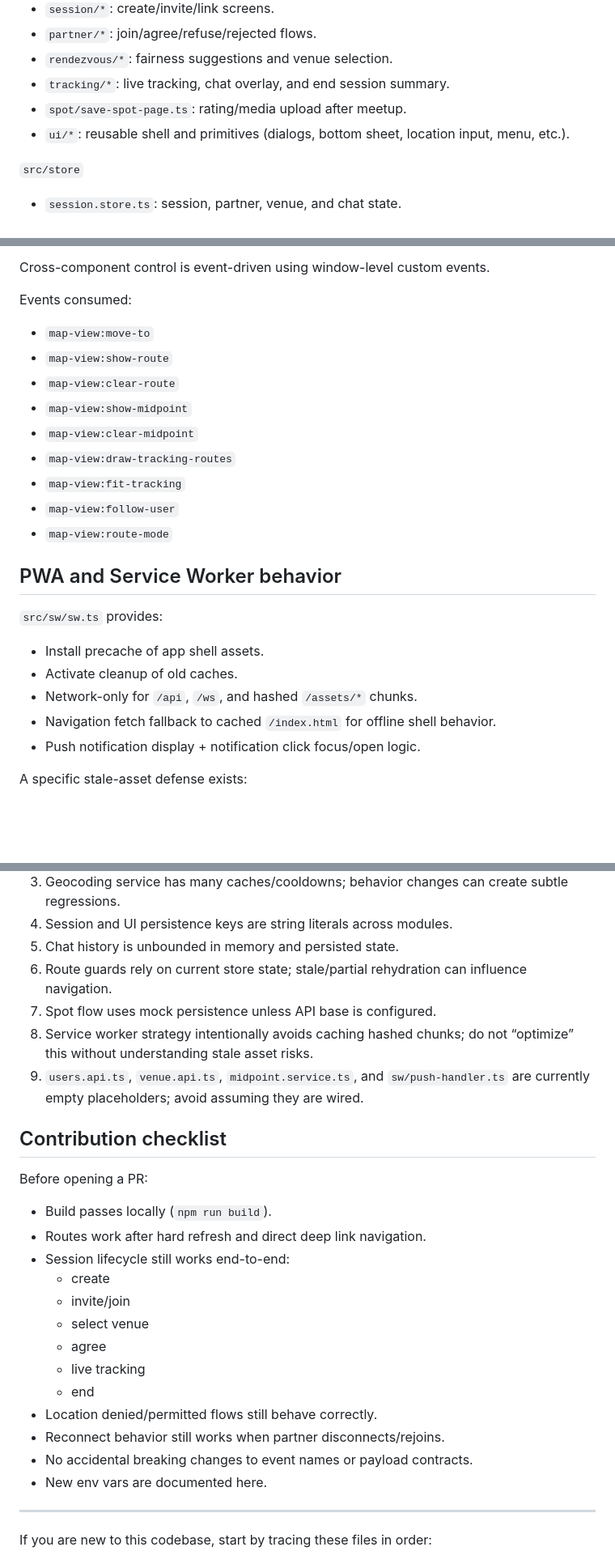
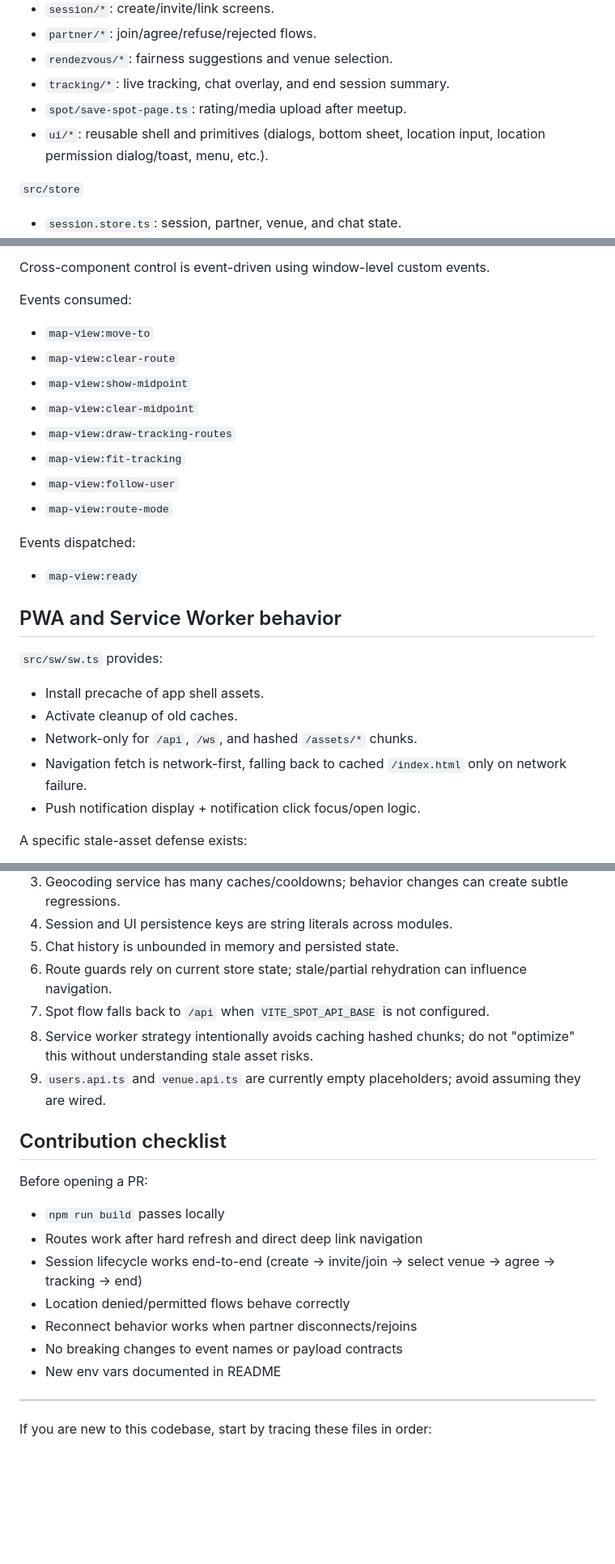
Before and after one commit to OVECJOE/2bottles-app, a Markdown page: README.md, 3 parts joined by grey strips. Shown at 81% size. Drawn GitHub-style; blank space fills up the shorter version.

```diff
--- a/README.md
+++ b/README.md
@@ -120,7 +121,7 @@ Unknown routes redirect to `/create-session`.
 - `rendezvous/*`: fairness suggestions and venue selection.
 - `tracking/*`: live tracking, chat overlay, and end session summary.
 - `spot/save-spot-page.ts`: rating/media upload after meetup.
-- `ui/*`: reusable shell and primitives (dialogs, bottom sheet, location input, menu, etc.).
+- `ui/*`: reusable shell and primitives (dialogs, bottom sheet, location input, location permission dialog/toast, menu, etc.).
 
 `src/store`
 
@@ -292,7 +223,6 @@ Cross-component control is event-driven using window-level custom events.
 Events consumed:
 
 - `map-view:move-to`
-- `map-view:show-route`
 - `map-view:clear-route`
 - `map-view:show-midpoint`
 - `map-view:clear-midpoint`
@@ -301,6 +231,10 @@ Events consumed:
 - `map-view:follow-user`
 - `map-view:route-mode`
 
+Events dispatched:
+
+- `map-view:ready`
+
 ## PWA and Service Worker behavior
 
 `src/sw/sw.ts` provides:
@@ -308,7 +242,7 @@ Events consumed:
 - Install precache of app shell assets.
 - Activate cleanup of old caches.
 - Network-only for `/api`, `/ws`, and hashed `/assets/*` chunks.
-- Navigation fetch fallback to cached `/index.html` for offline shell behavior.
+- Navigation fetch is network-first, falling back to cached `/index.html` only on network failure.
 - Push notification display + notification click focus/open logic.
 
 A specific stale-asset defense exists:
@@ -452,27 +391,21 @@ Vite dev proxy expects backend at `http://localhost:8080` for `/api` and `/ws`.
 4. Session and UI persistence keys are string literals across modules.
 5. Chat history is unbounded in memory and persisted state.
 6. Route guards rely on current store state; stale/partial rehydration can influence navigation.
-7. Spot flow uses mock persistence unless API base is configured.
-8. Service worker strategy intentionally avoids caching hashed chunks; do not “optimize” this without understanding stale asset risks.
-9. `users.api.ts`, `venue.api.ts`, `midpoint.service.ts`, and `sw/push-handler.ts` are currently empty placeholders; avoid assuming they are wired.
+7. Spot flow falls back to `/api` when `VITE_SPOT_API_BASE` is not configured.
+8. Service worker strategy intentionally avoids caching hashed chunks; do not "optimize" this without understanding stale asset risks.
+9. `users.api.ts` and `venue.api.ts` are currently empty placeholders; avoid assuming they are wired.
 
 ## Contribution checklist
 
 Before opening a PR:
 
-- Build passes locally (`npm run build`).
-- Routes work after hard refresh and direct deep link navigation.
-- Session lifecycle still works end-to-end:
-  - create
-  - invite/join
-  - select venue
-  - agree
-  - live tracking
-  - end
-- Location denied/permitted flows still behave correctly.
-- Reconnect behavior still works when partner disconnects/rejoins.
-- No accidental breaking changes to event names or payload contracts.
-- New env vars are documented here.
+- `npm run build` passes locally
+- Routes work after hard refresh and direct deep link navigation
+- Session lifecycle works end-to-end (create → invite/join → select venue → agree → tracking → end)
+- Location denied/permitted flows behave correctly
+- Reconnect behavior works when partner disconnects/rejoins
+- No breaking changes to event names or payload contracts
+- New env vars documented in README
 
 ---
 
```
Also changed, not shown: other parts of README.md (+23 -87 lines).
